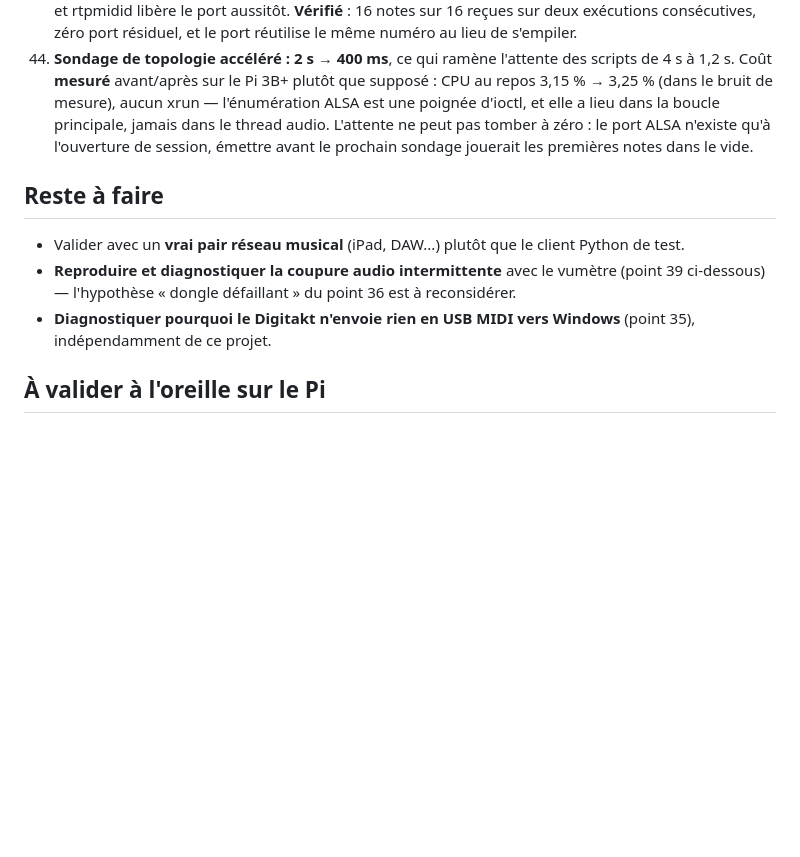
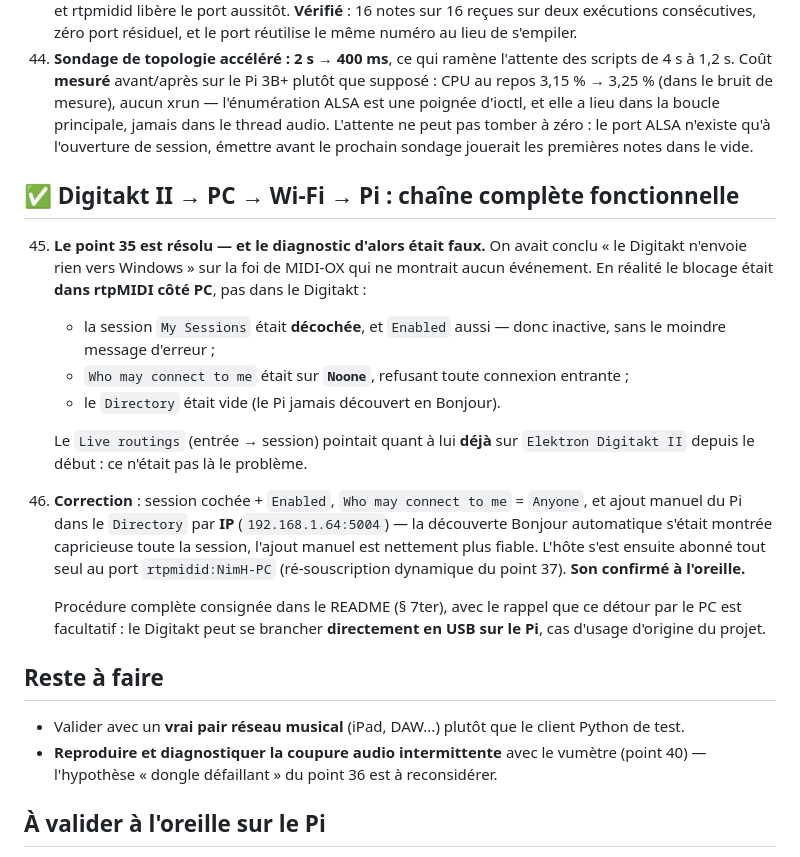
Before and after one commit to sebastien17/open303-pi, a Markdown page: recap-open303-pi.md, the part around the change. Drawn GitHub-style; blank space fills up the shorter version.

```diff
--- a/recap-open303-pi.md
+++ b/recap-open303-pi.md
@@ -446,13 +446,33 @@ fonctionne : PC → RTP-MIDI → rtpmidid → ALSA → open303 → audio USB.
     tomber à zéro : le port ALSA n'existe qu'à l'ouverture de session, émettre avant le prochain
     sondage jouerait les premières notes dans le vide.
 
+## ✅ Digitakt II → PC → Wi-Fi → Pi : chaîne complète fonctionnelle
+
+45. **Le point 35 est résolu — et le diagnostic d'alors était faux.** On avait conclu « le
+    Digitakt n'envoie rien vers Windows » sur la foi de MIDI-OX qui ne montrait aucun événement.
+    En réalité le blocage était **dans rtpMIDI côté PC**, pas dans le Digitakt :
+    - la session `My Sessions` était **décochée**, et `Enabled` aussi — donc inactive, sans le
+      moindre message d'erreur ;
+    - `Who may connect to me` était sur **`Noone`**, refusant toute connexion entrante ;
+    - le `Directory` était vide (le Pi jamais découvert en Bonjour).
+
+    Le `Live routings` (entrée → session) pointait quant à lui **déjà** sur `Elektron Digitakt II`
+    depuis le début : ce n'était pas là le problème.
+46. **Correction** : session cochée + `Enabled`, `Who may connect to me` = `Anyone`, et ajout
+    manuel du Pi dans le `Directory` par **IP** (`192.168.1.64:5004`) — la découverte Bonjour
+    automatique s'était montrée capricieuse toute la session, l'ajout manuel est nettement plus
+    fiable. L'hôte s'est ensuite abonné tout seul au port `rtpmidid:NimH-PC` (ré-souscription
+    dynamique du point 37). **Son confirmé à l'oreille.**
+
+    Procédure complète consignée dans le README (§ 7ter), avec le rappel que ce détour par le PC
+    est facultatif : le Digitakt peut se brancher **directement en USB sur le Pi**, cas d'usage
+    d'origine du projet.
+
 ## Reste à faire
 
 - Valider avec un **vrai pair réseau musical** (iPad, DAW...) plutôt que le client Python de test.
-- **Reproduire et diagnostiquer la coupure audio intermittente** avec le vumètre (point 39
-  ci-dessous) — l'hypothèse « dongle défaillant » du point 36 est à reconsidérer.
-- **Diagnostiquer pourquoi le Digitakt n'envoie rien en USB MIDI vers Windows** (point 35),
-  indépendamment de ce projet.
+- **Reproduire et diagnostiquer la coupure audio intermittente** avec le vumètre (point 40) —
+  l'hypothèse « dongle défaillant » du point 36 est à reconsidérer.
 
 ## À valider à l'oreille sur le Pi
 
```
Also changed, not shown: README.md (+41 -0 lines).
